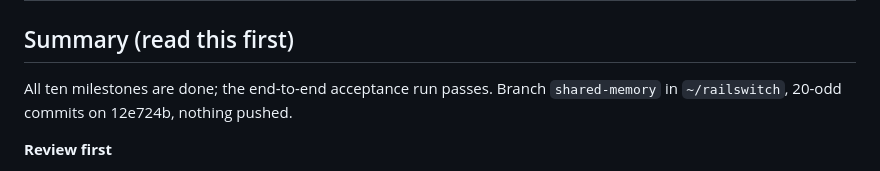
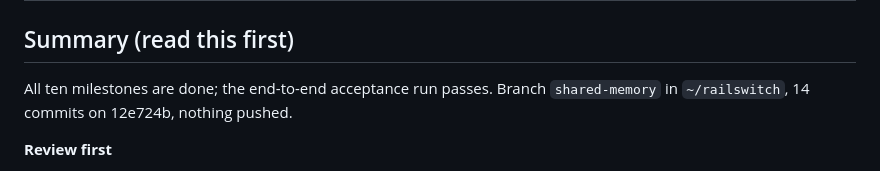
Before and after one commit to jbigler/railswitch, a Markdown page: handoff/shared-memory/PROGRESS.md, the part around the change. Drawn GitHub-style.

Commit message:
handoff: commit count
Co-Authored-By: Claude Opus 5.5 <noreply@anthropic.com>

```diff
--- a/handoff/shared-memory/PROGRESS.md
+++ b/handoff/shared-memory/PROGRESS.md
@@ -3,7 +3,7 @@
 ## Summary (read this first)
 
 All ten milestones are done; the end-to-end acceptance run passes. Branch
-`shared-memory` in `~/railswitch`, 20-odd commits on 12e724b, nothing pushed.
+`shared-memory` in `~/railswitch`, 14 commits on 12e724b, nothing pushed.
 
 **Review first**
 1. The decisions: `docs/superpowers/plans/2026-10-25-railswitch-roadmap.md`
```
